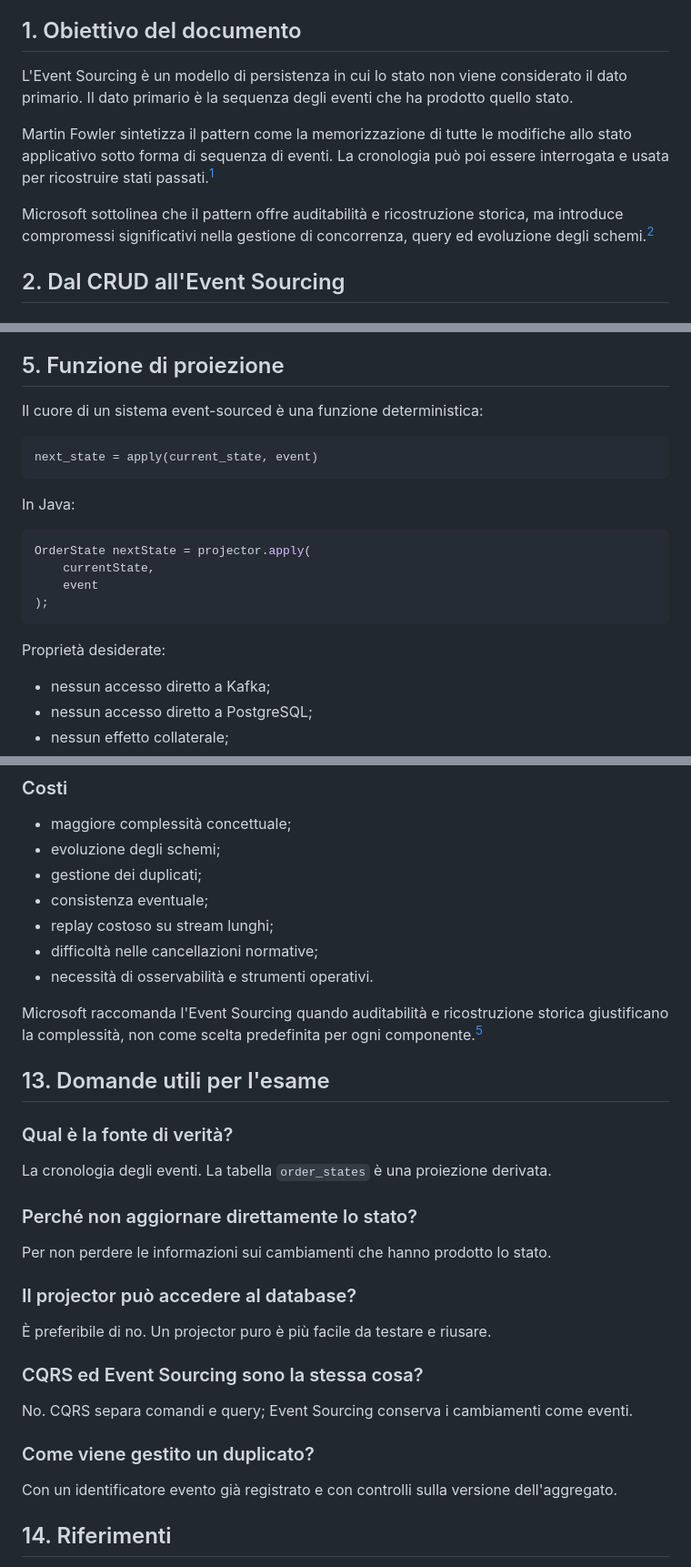
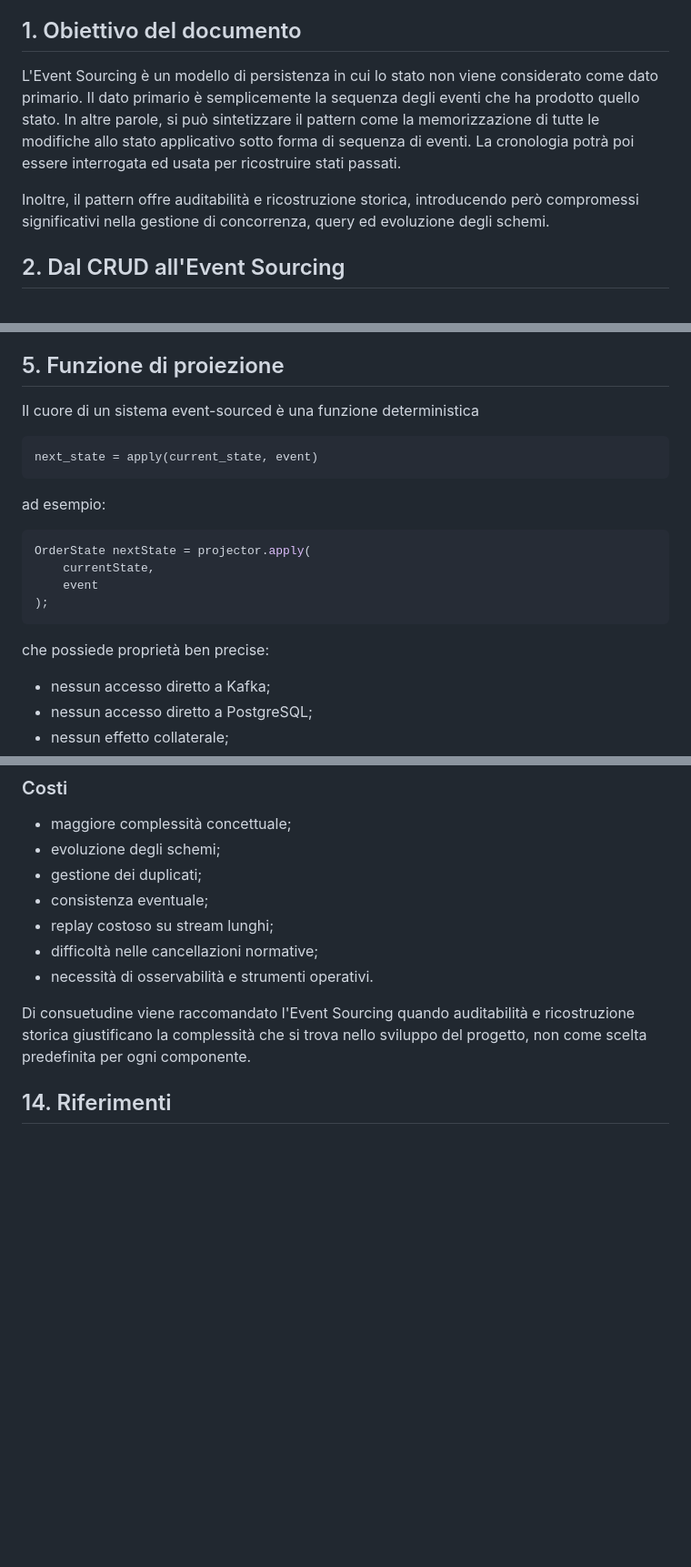
Before and after one commit to lfacchielli/orderflow-event-sourcing, a Markdown page: docs/02-event-sourcing-cqrs.md, 3 parts joined by grey strips. Shown at 91% size. Drawn GitHub-style; blank space fills up the shorter version.

````diff
--- a/docs/02-event-sourcing-cqrs.md
+++ b/docs/02-event-sourcing-cqrs.md
@@ -19,11 +19,9 @@
 
 ## 1. Obiettivo del documento
 
-L'Event Sourcing è un modello di persistenza in cui lo stato non viene considerato il dato primario. Il dato primario è la sequenza degli eventi che ha prodotto quello stato.
+L'Event Sourcing è un modello di persistenza in cui lo stato non viene considerato come dato primario. Il dato primario è semplicemente la sequenza degli eventi che ha prodotto quello stato. In altre parole, si può sintetizzare il pattern come la memorizzazione di tutte le modifiche allo stato applicativo sotto forma di sequenza di eventi. La cronologia potrà poi essere interrogata ed usata per ricostruire stati passati.
 
-Martin Fowler sintetizza il pattern come la memorizzazione di tutte le modifiche allo stato applicativo sotto forma di sequenza di eventi. La cronologia può poi essere interrogata e usata per ricostruire stati passati.[^fowler-es]
-
-Microsoft sottolinea che il pattern offre auditabilità e ricostruzione storica, ma introduce compromessi significativi nella gestione di concorrenza, query ed evoluzione degli schemi.[^microsoft-es]
+Inoltre, il pattern offre auditabilità e ricostruzione storica, introducendo però compromessi significativi nella gestione di concorrenza, query ed evoluzione degli schemi.
 
 ## 2. Dal CRUD all'Event Sourcing
 
@@ -159,13 +159,13 @@ Il versionamento applicativo è importante anche quando il sistema di messaggist
 
 ## 5. Funzione di proiezione
 
-Il cuore di un sistema event-sourced è una funzione deterministica:
+Il cuore di un sistema event-sourced è una funzione deterministica
 
 ```text
 next_state = apply(current_state, event)
 ```
 
-In Java:
+ad esempio:
 
 ```java
 OrderState nextState = projector.apply(
@@ -174,7 +174,7 @@ OrderState nextState = projector.apply(
 );
 ```
 
-Proprietà desiderate:
+che possiede proprietà ben precise:
 
 - nessun accesso diretto a Kafka;
 - nessun accesso diretto a PostgreSQL;
@@ -415,29 +413,8 @@ stato v10 -> DELIVERED
 - difficoltà nelle cancellazioni normative;
 - necessità di osservabilità e strumenti operativi.
 
-Microsoft raccomanda l'Event Sourcing quando auditabilità e ricostruzione storica giustificano la complessità, non come scelta predefinita per ogni componente.[^microsoft-es]
+Di consuetudine viene raccomandato l'Event Sourcing quando auditabilità e ricostruzione storica giustificano la complessità che si trova nello sviluppo del progetto, non come scelta predefinita per ogni componente.
 
-## 13. Domande utili per l'esame
-
-### Qual è la fonte di verità?
-
-La cronologia degli eventi. La tabella `order_states` è una proiezione derivata.
-
-### Perché non aggiornare direttamente lo stato?
-
-Per non perdere le informazioni sui cambiamenti che hanno prodotto lo stato.
-
-### Il projector può accedere al database?
-
-È preferibile di no. Un projector puro è più facile da testare e riusare.
-
-### CQRS ed Event Sourcing sono la stessa cosa?
-
-No. CQRS separa comandi e query; Event Sourcing conserva i cambiamenti come eventi.
-
-### Come viene gestito un duplicato?
-
-Con un identificatore evento già registrato e con controlli sulla versione dell'aggregato.
 
 ## 14. Riferimenti
 
````
Also changed, not shown: other parts of docs/02-event-sourcing-cqrs.md (+14 -12 lines).
